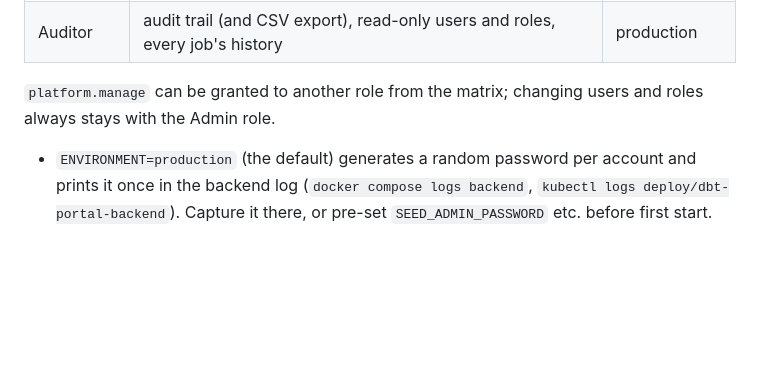
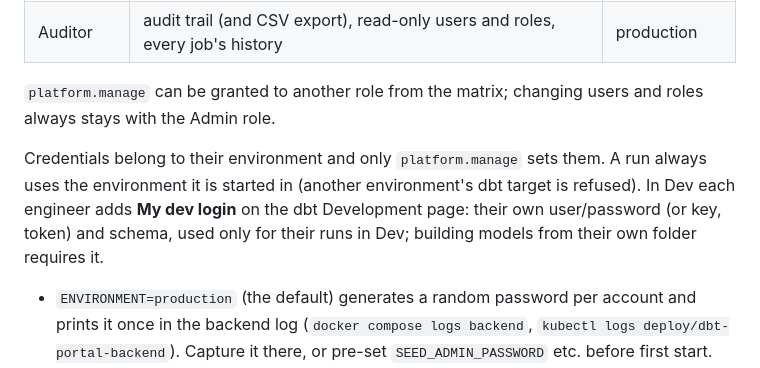
Before and after one commit to omaryehia015/capgemini-dbt-portal-deploy, a Markdown page: docs/ONBOARDING.md, the part around the change. Drawn GitHub-style; blank space fills up the shorter version.

Commit message:
Docs: credentials stay with their environment, My dev login
Co-Authored-By: Claude Opus 5.5 <noreply@anthropic.com>

```diff
--- a/docs/ONBOARDING.md
+++ b/docs/ONBOARDING.md
@@ -533,6 +533,12 @@ role may open).
 `platform.manage` can be granted to another role from the matrix; changing
 users and roles always stays with the Admin role.
 
+Credentials belong to their environment and only `platform.manage` sets them.
+A run always uses the environment it is started in (another environment's
+dbt target is refused). In Dev each engineer adds **My dev login** on the dbt
+Development page: their own user/password (or key, token) and schema, used
+only for their runs in Dev; building models from their own folder requires it.
+
 - `ENVIRONMENT=production` (the default) generates a random password per
   account and prints it once in the backend log (`docker compose logs
   backend`, `kubectl logs deploy/dbt-portal-backend`). Capture it there, or
```
